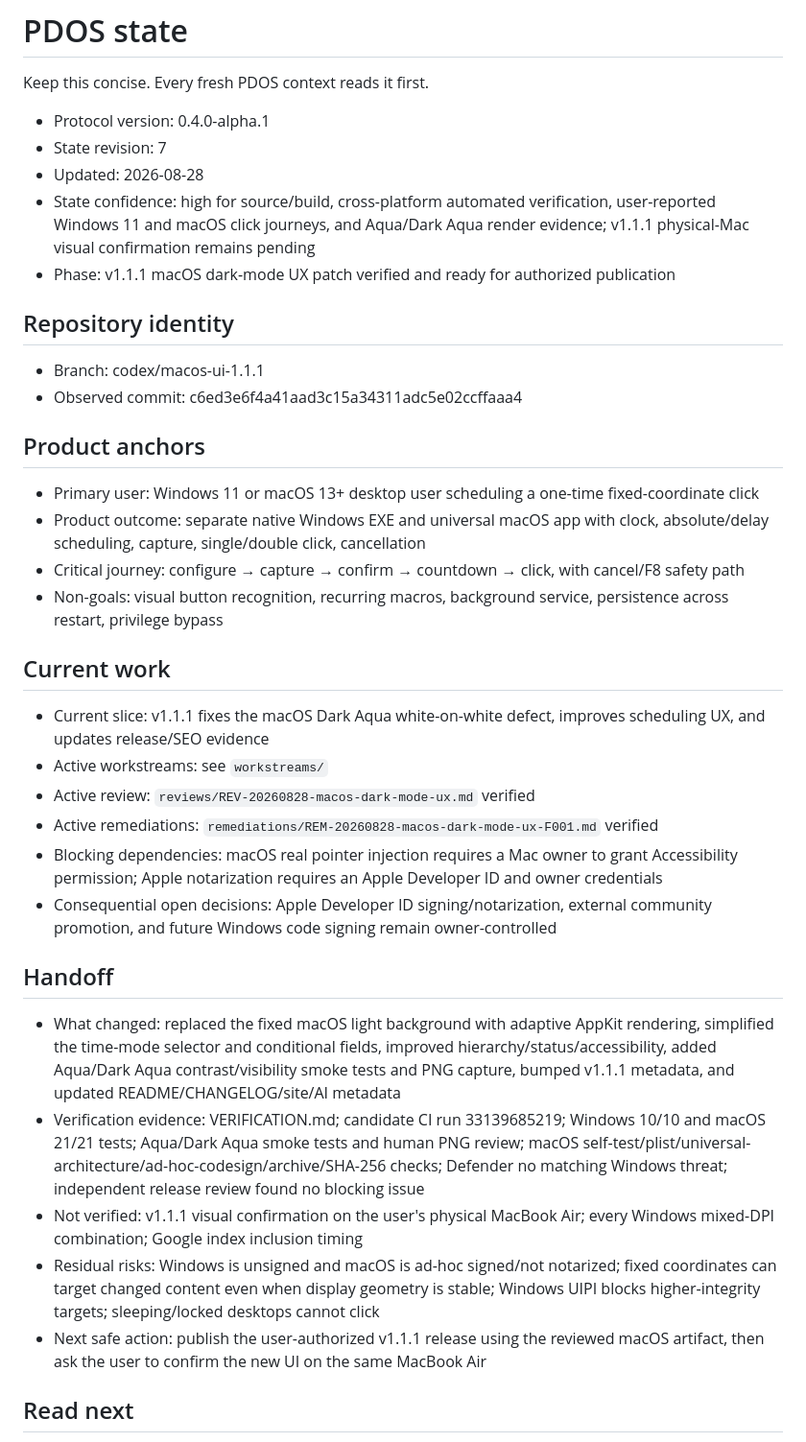
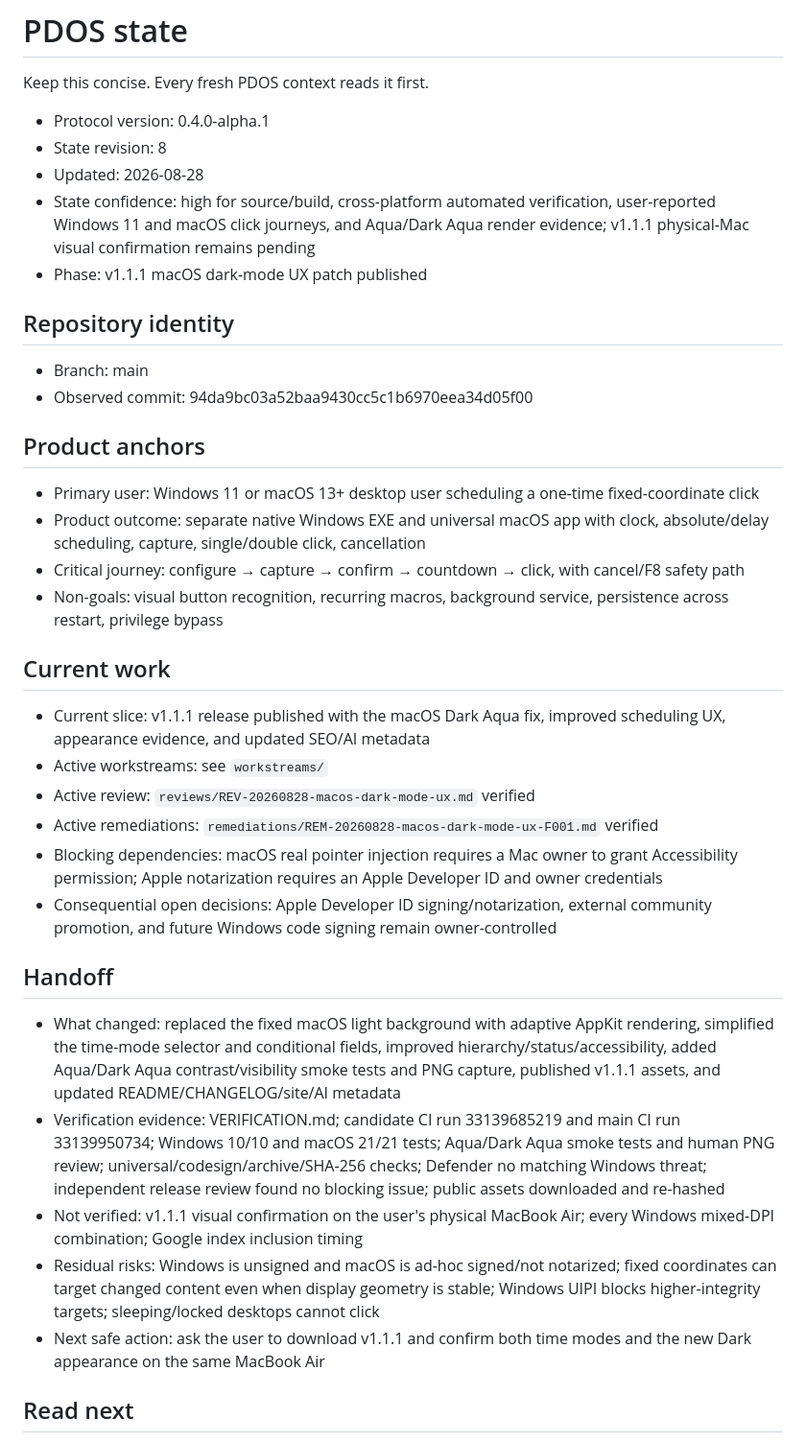
Before and after one commit to HaNa-486/ScheduledClicker, a Markdown page: .pdos/STATE.md, the part around the change. Shown at 96% size. Rendered like a GitHub page.

```diff
--- a/.pdos/STATE.md
+++ b/.pdos/STATE.md
@@ -3,15 +3,15 @@
 Keep this concise. Every fresh PDOS context reads it first.
 
 - Protocol version: 0.4.0-alpha.1
-- State revision: 7
+- State revision: 8
 - Updated: 2026-08-28
 - State confidence: high for source/build, cross-platform automated verification, user-reported Windows 11 and macOS click journeys, and Aqua/Dark Aqua render evidence; v1.1.1 physical-Mac visual confirmation remains pending
-- Phase: v1.1.1 macOS dark-mode UX patch verified and ready for authorized publication
+- Phase: v1.1.1 macOS dark-mode UX patch published
 
 ## Repository identity
 
-- Branch: codex/macos-ui-1.1.1
-- Observed commit: c6ed3e6f4a41aad3c15a34311adc5e02ccffaaa4
+- Branch: main
+- Observed commit: 94da9bc03a52baa9430cc5c1b6970eea34d05f00
 
 ## Product anchors
 
@@ -22,7 +22,7 @@ Keep this concise. Every fresh PDOS context reads it first.
 
 ## Current work
 
-- Current slice: v1.1.1 fixes the macOS Dark Aqua white-on-white defect, improves scheduling UX, and updates release/SEO evidence
+- Current slice: v1.1.1 release published with the macOS Dark Aqua fix, improved scheduling UX, appearance evidence, and updated SEO/AI metadata
 - Active workstreams: see `workstreams/`
 - Active review: `reviews/REV-20260828-macos-dark-mode-ux.md` verified
 - Active remediations: `remediations/REM-20260828-macos-dark-mode-ux-F001.md` verified
@@ -31,11 +31,11 @@ Keep this concise. Every fresh PDOS context reads it first.
 
 ## Handoff
 
-- What changed: replaced the fixed macOS light background with adaptive AppKit rendering, simplified the time-mode selector and conditional fields, improved hierarchy/status/accessibility, added Aqua/Dark Aqua contrast/visibility smoke tests and PNG capture, bumped v1.1.1 metadata, and updated README/CHANGELOG/site/AI metadata
-- Verification evidence: VERIFICATION.md; candidate CI run 33139685219; Windows 10/10 and macOS 21/21 tests; Aqua/Dark Aqua smoke tests and human PNG review; macOS self-test/plist/universal-architecture/ad-hoc-codesign/archive/SHA-256 checks; Defender no matching Windows threat; independent release review found no blocking issue
+- What changed: replaced the fixed macOS light background with adaptive AppKit rendering, simplified the time-mode selector and conditional fields, improved hierarchy/status/accessibility, added Aqua/Dark Aqua contrast/visibility smoke tests and PNG capture, published v1.1.1 assets, and updated README/CHANGELOG/site/AI metadata
+- Verification evidence: VERIFICATION.md; candidate CI run 33139685219 and main CI run 33139950734; Windows 10/10 and macOS 21/21 tests; Aqua/Dark Aqua smoke tests and human PNG review; universal/codesign/archive/SHA-256 checks; Defender no matching Windows threat; independent release review found no blocking issue; public assets downloaded and re-hashed
 - Not verified: v1.1.1 visual confirmation on the user's physical MacBook Air; every Windows mixed-DPI combination; Google index inclusion timing
 - Residual risks: Windows is unsigned and macOS is ad-hoc signed/not notarized; fixed coordinates can target changed content even when display geometry is stable; Windows UIPI blocks higher-integrity targets; sleeping/locked desktops cannot click
-- Next safe action: publish the user-authorized v1.1.1 release using the reviewed macOS artifact, then ask the user to confirm the new UI on the same MacBook Air
+- Next safe action: ask the user to download v1.1.1 and confirm both time modes and the new Dark appearance on the same MacBook Air
 
 ## Read next
 
```
Also changed, not shown: VERIFICATION.md (+5 -0 lines).
